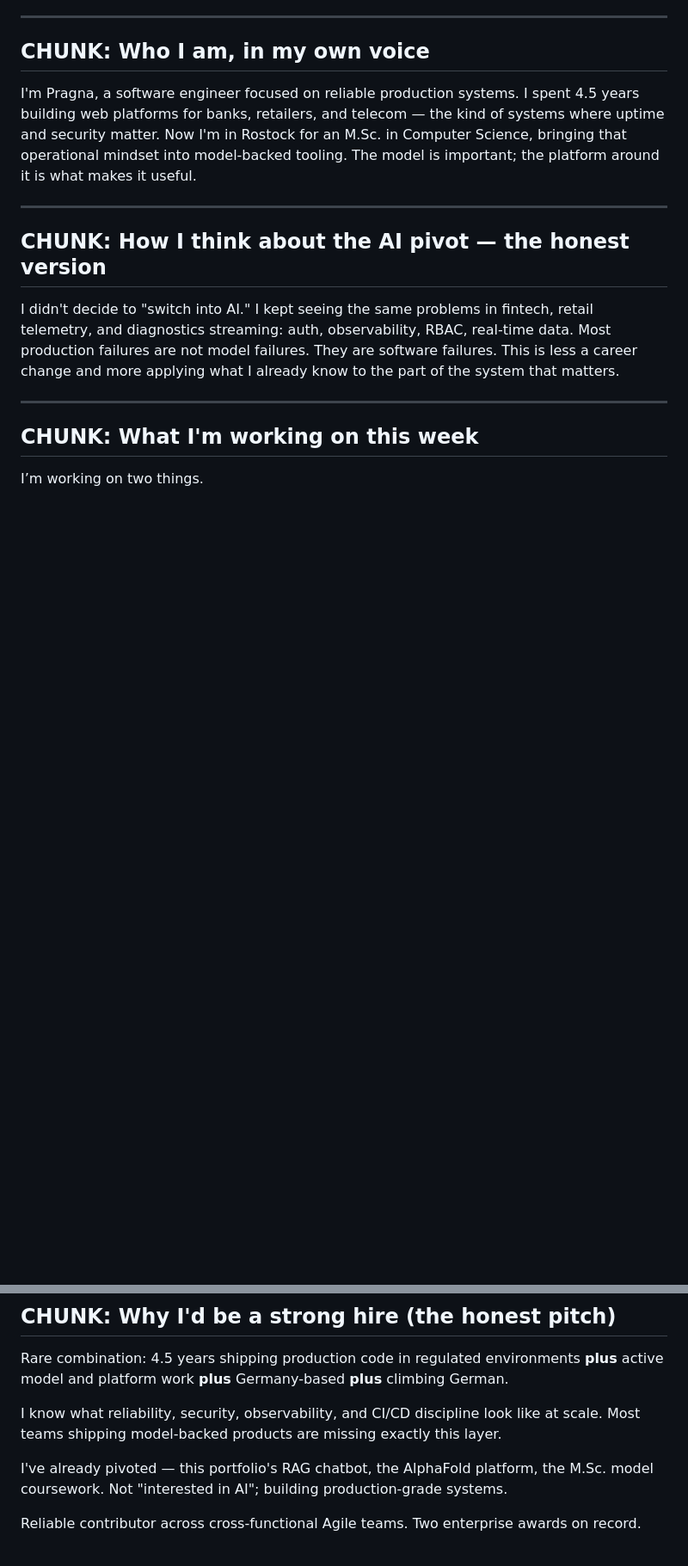
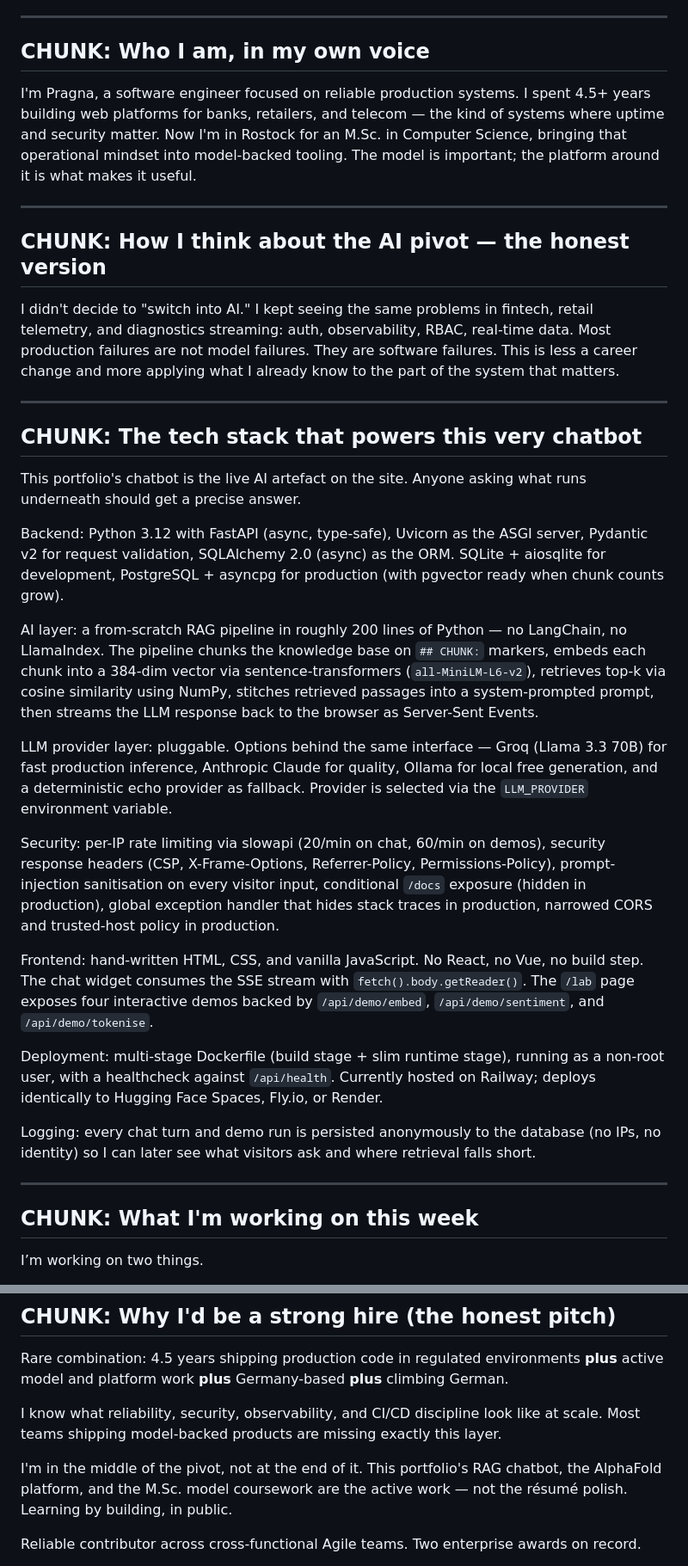
Before and after one commit to Urspragna/portfolio, a Markdown page: data/knowledge_base.md, 2 parts joined by grey strips. Shown at 86% size. Drawn GitHub-style; blank space fills up the shorter version.

Commit message:
Update knowledge base: reflect Groq as active LLM provider

```diff
--- a/data/knowledge_base.md
+++ b/data/knowledge_base.md
@@ -7,12 +7,31 @@
 ---
 
 ## CHUNK: Who I am, in my own voice
-I'm Pragna, a software engineer focused on reliable production systems. I spent 4.5 years building web platforms for banks, retailers, and telecom — the kind of systems where uptime and security matter. Now I'm in Rostock for an M.Sc. in Computer Science, bringing that operational mindset into model-backed tooling. The model is important; the platform around it is what makes it useful.
+I'm Pragna, a software engineer focused on reliable production systems. I spent 4.5+ years building web platforms for banks, retailers, and telecom — the kind of systems where uptime and security matter. Now I'm in Rostock for an M.Sc. in Computer Science, bringing that operational mindset into model-backed tooling. The model is important; the platform around it is what makes it useful.
 
 ---
 
 ## CHUNK: How I think about the AI pivot — the honest version
 I didn't decide to "switch into AI." I kept seeing the same problems in fintech, retail telemetry, and diagnostics streaming: auth, observability, RBAC, real-time data. Most production failures are not model failures. They are software failures. This is less a career change and more applying what I already know to the part of the system that matters.
+
+---
+
+## CHUNK: The tech stack that powers this very chatbot
+This portfolio's chatbot is the live AI artefact on the site. Anyone asking what runs underneath should get a precise answer.
+
+Backend: Python 3.12 with FastAPI (async, type-safe), Uvicorn as the ASGI server, Pydantic v2 for request validation, SQLAlchemy 2.0 (async) as the ORM. SQLite + aiosqlite for development, PostgreSQL + asyncpg for production (with pgvector ready when chunk counts grow).
+
+AI layer: a from-scratch RAG pipeline in roughly 200 lines of Python — no LangChain, no LlamaIndex. The pipeline chunks the knowledge base on `## CHUNK:` markers, embeds each chunk into a 384-dim vector via sentence-transformers (`all-MiniLM-L6-v2`), retrieves top-k via cosine similarity using NumPy, stitches retrieved passages into a system-prompted prompt, then streams the LLM response back to the browser as Server-Sent Events.
+
+LLM provider layer: pluggable. Options behind the same interface — Groq (Llama 3.3 70B) for fast production inference, Anthropic Claude for quality, Ollama for local free generation, and a deterministic echo provider as fallback. Provider is selected via the `LLM_PROVIDER` environment variable.
+
+Security: per-IP rate limiting via slowapi (20/min on chat, 60/min on demos), security response headers (CSP, X-Frame-Options, Referrer-Policy, Permissions-Policy), prompt-injection sanitisation on every visitor input, conditional `/docs` exposure (hidden in production), global exception handler that hides stack traces in production, narrowed CORS and trusted-host policy in production.
+
+Frontend: hand-written HTML, CSS, and vanilla JavaScript. No React, no Vue, no build step. The chat widget consumes the SSE stream with `fetch().body.getReader()`. The `/lab` page exposes four interactive demos backed by `/api/demo/embed`, `/api/demo/sentiment`, and `/api/demo/tokenise`.
+
+Deployment: multi-stage Dockerfile (build stage + slim runtime stage), running as a non-root user, with a healthcheck against `/api/health`. Currently hosted on Railway; deploys identically to Hugging Face Spaces, Fly.io, or Render.
+
+Logging: every chat turn and demo run is persisted anonymously to the database (no IPs, no identity) so I can later see what visitors ask and where retrieval falls short.
 
 ---
 
@@ -260,7 +279,7 @@ Rare combination: 4.5 years shipping production code in regulated environments *
 
 I know what reliability, security, observability, and CI/CD discipline look like at scale. Most teams shipping model-backed products are missing exactly this layer.
 
-I've already pivoted — this portfolio's RAG chatbot, the AlphaFold platform, the M.Sc. model coursework. Not "interested in AI"; building production-grade systems.
+I'm in the middle of the pivot, not at the end of it. This portfolio's RAG chatbot, the AlphaFold platform, and the M.Sc. model coursework are the active work — not the résumé polish. Learning by building, in public.
 
 Reliable contributor across cross-functional Agile teams. Two enterprise awards on record.
 
```
